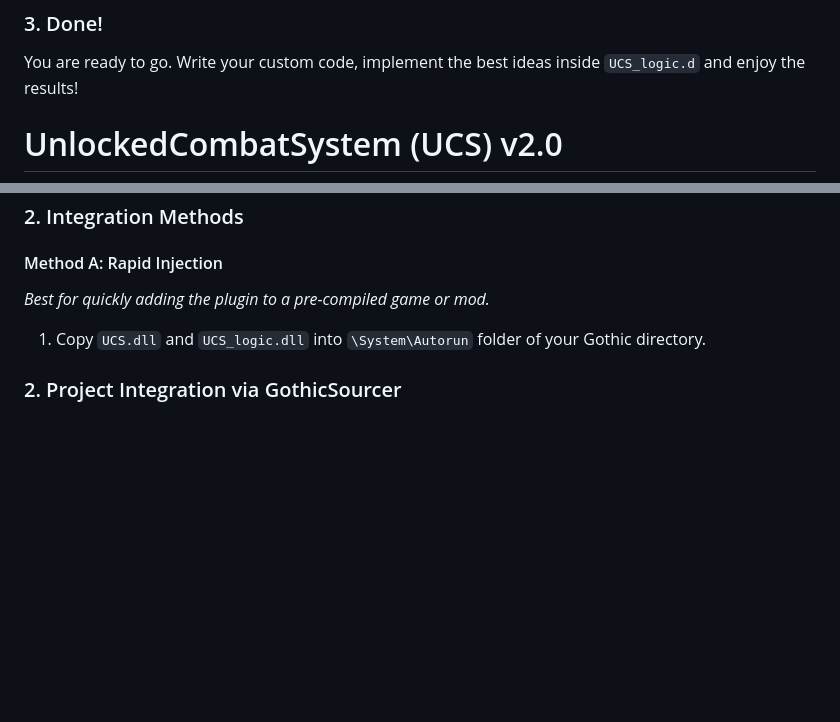
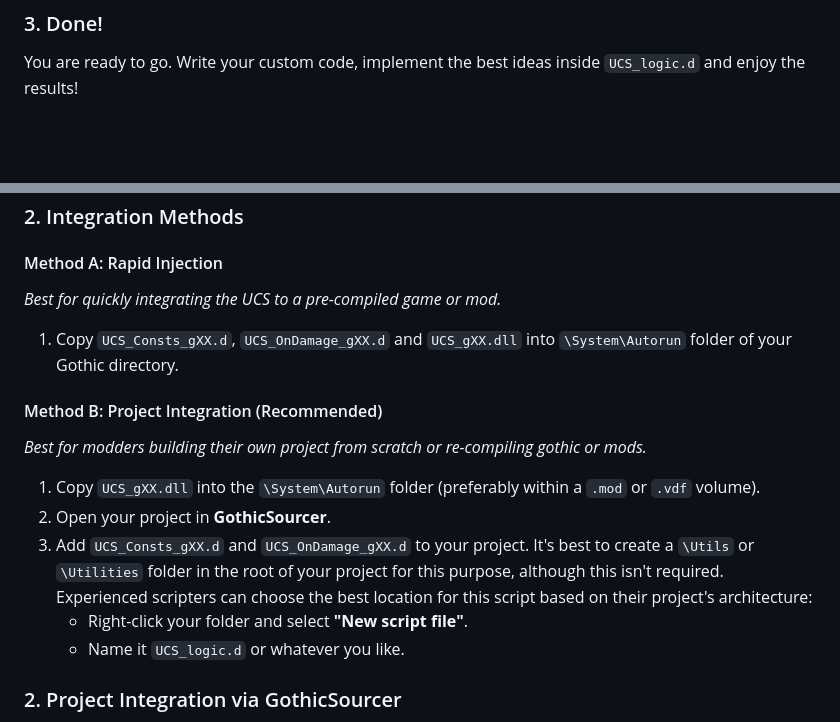
Before and after one commit to RPDPR/Unlocked-Combat-System, a Markdown page: README.md, 2 parts joined by grey strips. Rendered like a GitHub page; blank space fills up the shorter version.

```diff
--- a/README.md
+++ b/README.md
@@ -71,5 +71,4 @@ You can delete the rest of the files if you are sure that you will not need to m
 ### 3. Done!
 You are ready to go. Write your custom code, implement the best ideas inside `UCS_logic.d` and enjoy the results!
 
-# UnlockedCombatSystem (UCS) v2.0
 
@@ -105,9 +106,18 @@ You can delete the rest of the files if you are sure that you will not need to m
 ### 2. Integration Methods
 
 #### Method A: Rapid Injection
-*Best for quickly adding the plugin to a pre-compiled game or mod.*
+*Best for quickly integrating the UCS to a pre-compiled game or mod.*
 
-1. Copy `UCS.dll` and `UCS_logic.dll` into `\System\Autorun` folder of your Gothic directory.
+1. Copy `UCS_Consts_gXX.d`, `UCS_OnDamage_gXX.d` and `UCS_gXX.dll` into `\System\Autorun` folder of your Gothic directory.
+
+#### Method B: Project Integration (Recommended)
+*Best for modders building their own project from scratch or re-compiling gothic or mods.*
+
+1. Copy `UCS_gXX.dll` into the `\System\Autorun` folder (preferably within a `.mod` or `.vdf` volume).
+2. Open your project in **GothicSourcer**.
+3. Add `UCS_Consts_gXX.d` and `UCS_OnDamage_gXX.d` to your project. It's best to create a `\Utils` or `\Utilities` folder in the root of your project for this purpose, although this isn't required. Experienced scripters can choose the best location for this script based on their project's architecture:
+   * Right-click your folder and select **"New script file"**.
+   * Name it `UCS_logic.d` or whatever you like.
 
 ### 2. Project Integration via GothicSourcer
 
```
Also changed, not shown: other parts of README.md (+3 -1 lines).
